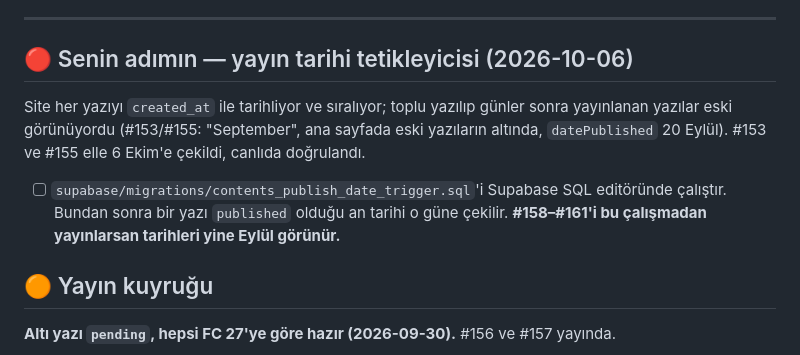
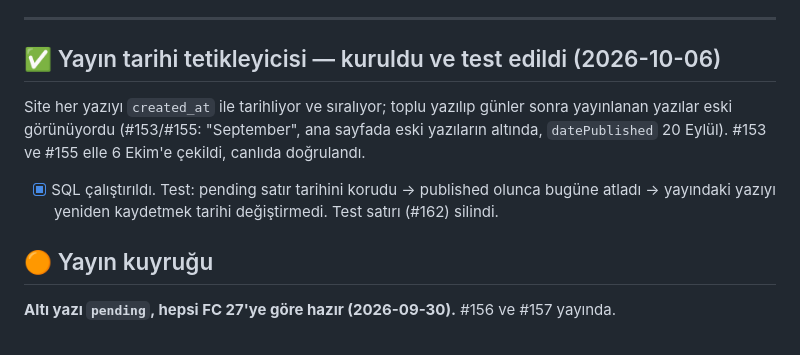
Before and after one commit to aksitakdir/futbol-pano, a Markdown page: docs/TODO.md, the part around the change. Rendered like a GitHub page.

Commit message:
docs(todo): publish-date trigger installed and tested
Co-Authored-By: Claude Opus 5.5 <noreply@anthropic.com>

```diff
--- a/docs/TODO.md
+++ b/docs/TODO.md
@@ -93,14 +93,13 @@ Yedek: `backups/fc_players-2026-09-30.json` (16.228 satır, id'leriyle).
 
 ---
 
-## 🔴 Senin adımın — yayın tarihi tetikleyicisi (2026-10-06)
+## ✅ Yayın tarihi tetikleyicisi — kuruldu ve test edildi (2026-10-06)
 
 Site her yazıyı `created_at` ile tarihliyor ve sıralıyor; toplu yazılıp günler sonra yayınlanan
 yazılar eski görünüyordu (#153/#155: "September", ana sayfada eski yazıların altında,
 `datePublished` 20 Eylül). #153 ve #155 elle 6 Ekim'e çekildi, canlıda doğrulandı.
-- [ ] `supabase/migrations/contents_publish_date_trigger.sql`'i Supabase SQL editöründe çalıştır.
-      Bundan sonra bir yazı `published` olduğu an tarihi o güne çekilir. **#158–#161'i bu
-      çalışmadan yayınlarsan tarihleri yine Eylül görünür.**
+- [x] SQL çalıştırıldı. Test: pending satır tarihini korudu → published olunca bugüne atladı →
+      yayındaki yazıyı yeniden kaydetmek tarihi değiştirmedi. Test satırı (#162) silindi.
 
 ## 🟠 Yayın kuyruğu
 
```
